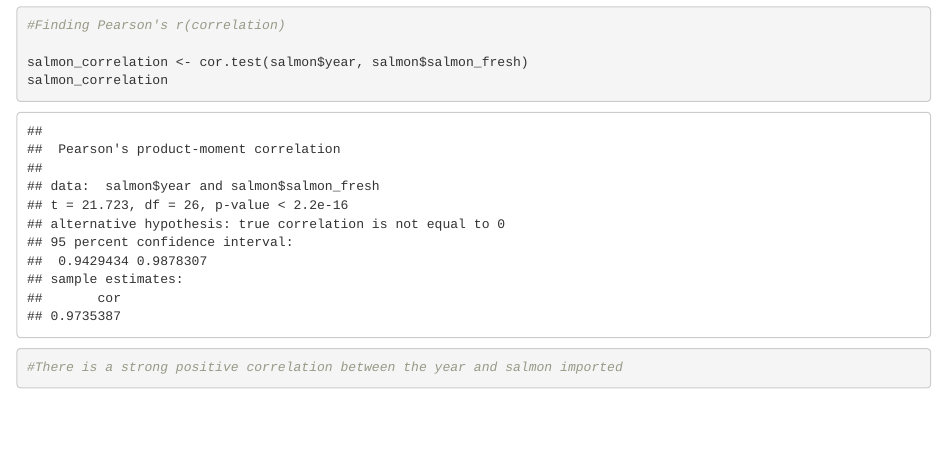
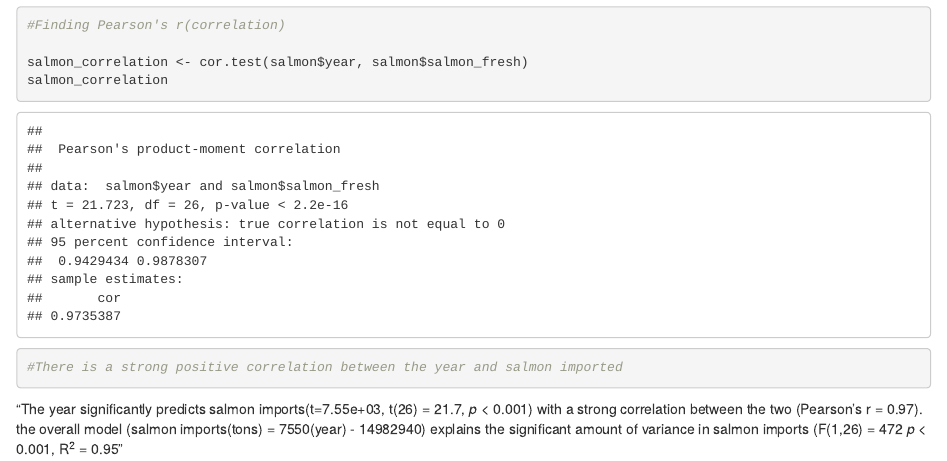
Before and after one commit to robertsaldivar/Lab-8-robertsaldivar, an R Markdown document (Lab-8-robertsaldivar.Rmd): the page in a window 1100 px wide, from 4280 px down. The pictures show the output file Lab-8-robertsaldivar.html that the author committed with the source, opened offline.

Commit message:
Wrote a final statement about the correlation between the year and salmon imports

````diff
--- a/Lab-8-robertsaldivar.Rmd
+++ b/Lab-8-robertsaldivar.Rmd
@@ -93,3 +93,5 @@ salmon_correlation
 
 #There is a strong positive correlation between the year and salmon imported
 ```
+
+"The year significantly predicts salmon imports(t=7.55e+03, t(26) = 21.7, *p* < 0.001) with a strong correlation between the two (Pearson's r = 0.97). the overall model (salmon imports(tons) = 7550(year) - 14982940) explains the significant amount of variance in salmon imports (F(1,26) = 472 *p* < 0.001, R^2^ = 0.95"
````
Also changed, not shown: Lab-8-robertsaldivar.html.
